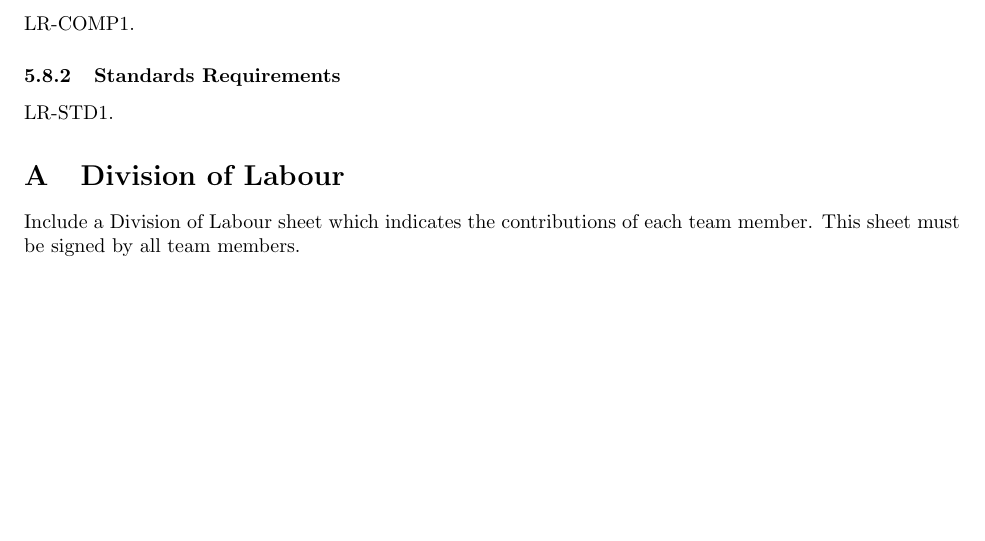
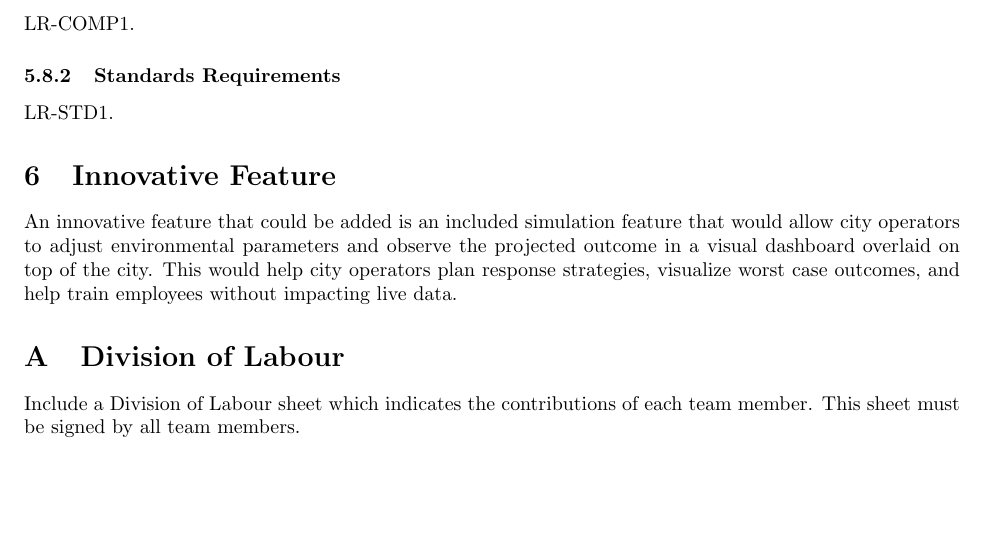
Before and after one commit to Yug-Vashisth/3A04_Group1, a LaTeX document (SE3A04_D1_Template.tex): part of page 20 of 20, cut so that both start at the same text. Compiled offline with pdfLaTeX.

Commit message:
innovative feature

```diff
--- a/SE3A04_D1_Template.tex
+++ b/SE3A04_D1_Template.tex
@@ -1555,6 +1555,9 @@ Third-party developers request and interpret environmental data from the public
 % End SubSection
 
 % End Section
+\section{Innovative Feature}
+\label{sec:innovative_feature}
+An innovative feature that could be added is an included simulation feature that would allow city operators to adjust environmental parameters and observe the projected outcome in a visual dashboard overlaid on top of the city. This would help city operators plan response strategies, visualize worst case outcomes, and help train employees without impacting live data.
 
 \appendix
 \section{Division of Labour}
```
